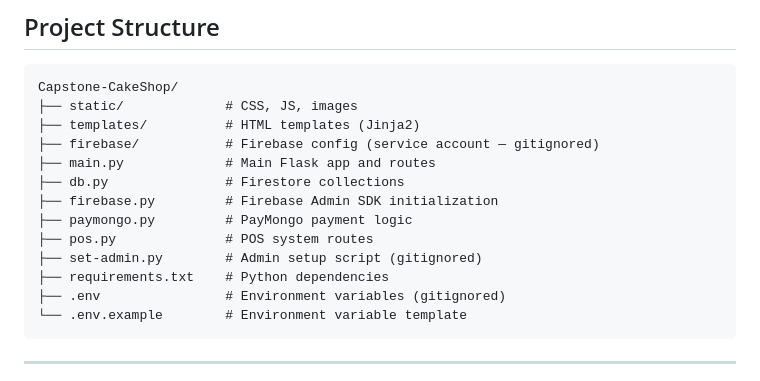
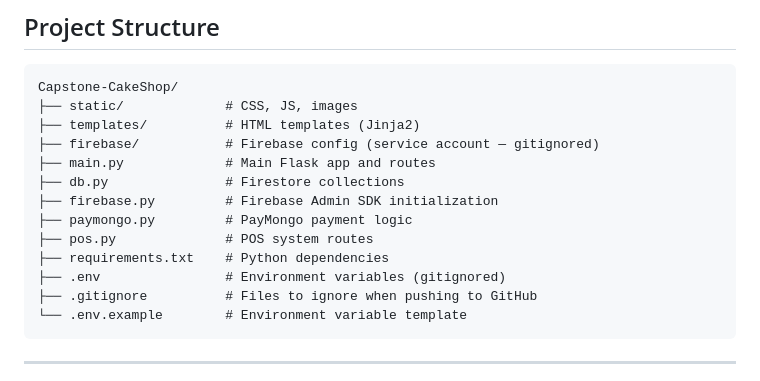
Before and after one commit to StressWare/Capstone-CakeShop, a Markdown page: README.md, the part around the change. Rendered like a GitHub page.

Commit message:
edited  readme

````diff
--- a/README.md
+++ b/README.md
@@ -71,9 +71,9 @@ Capstone-CakeShop/
 ├── firebase.py         # Firebase Admin SDK initialization
 ├── paymongo.py         # PayMongo payment logic
 ├── pos.py              # POS system routes
-├── set-admin.py        # Admin setup script (gitignored)
 ├── requirements.txt    # Python dependencies
 ├── .env                # Environment variables (gitignored)
+├── .gitignore          # Files to ignore when pushing to GitHub
 └── .env.example        # Environment variable template
 ```
 
````
